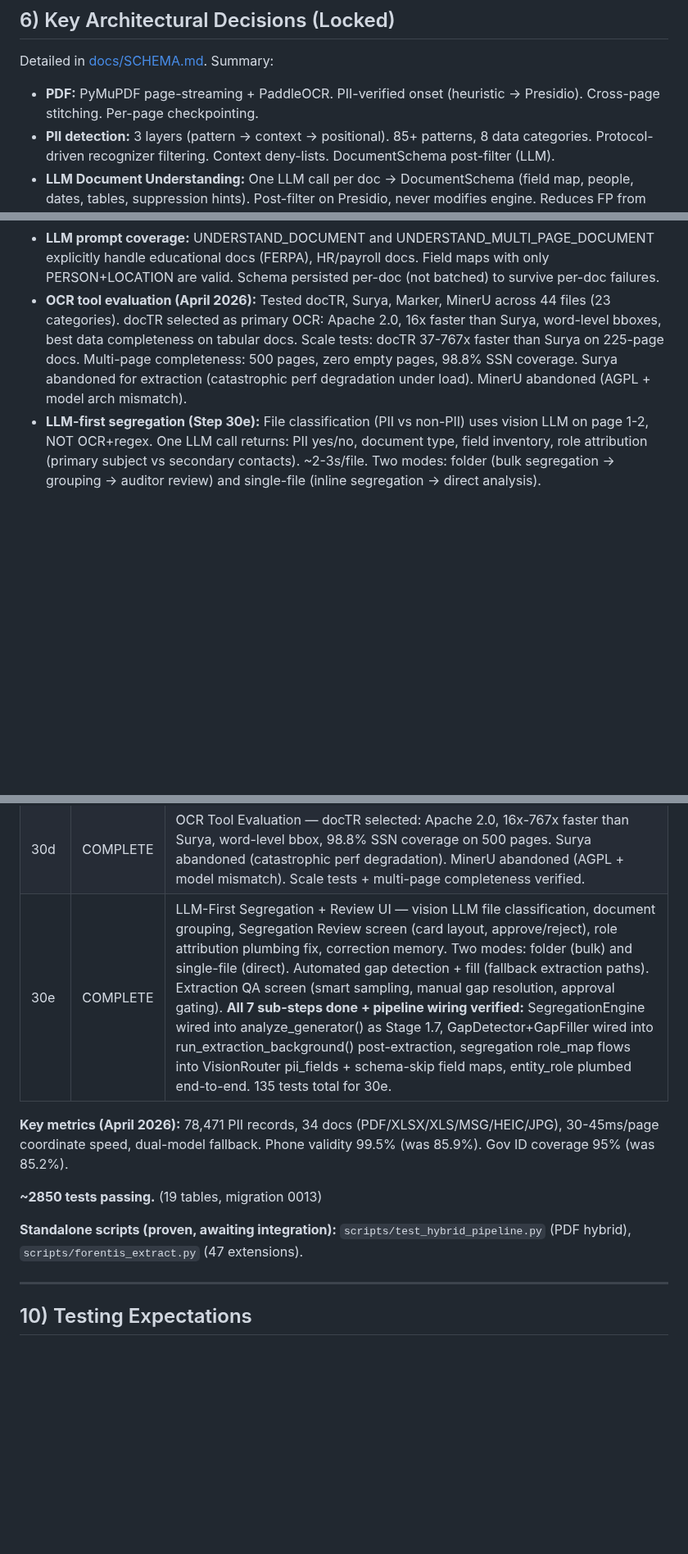
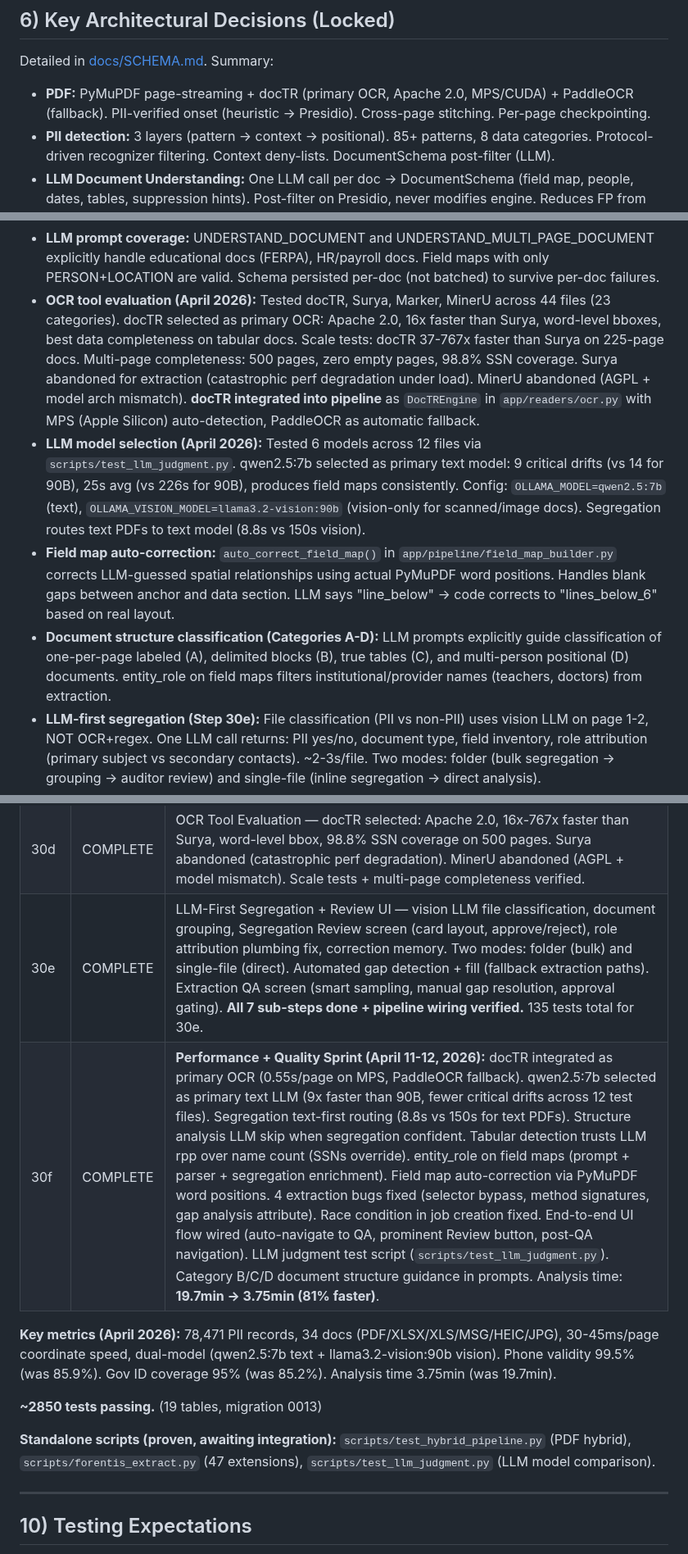
Before and after one commit to illiyaz/docdoc, a Markdown page: CLAUDE.md, 3 parts joined by grey strips. Shown at 82% size. GitHub-like rendering; blank space fills up the shorter version.

```diff
--- a/CLAUDE.md
+++ b/CLAUDE.md
@@ -123,7 +123,7 @@ Canonical DB schema (19 tables) defined by `app/db/models.py` + `alembic/version
 
 Detailed in [docs/SCHEMA.md](docs/SCHEMA.md). Summary:
 
-- **PDF:** PyMuPDF page-streaming + PaddleOCR. PII-verified onset (heuristic → Presidio). Cross-page stitching. Per-page checkpointing.
+- **PDF:** PyMuPDF page-streaming + docTR (primary OCR, Apache 2.0, MPS/CUDA) + PaddleOCR (fallback). PII-verified onset (heuristic → Presidio). Cross-page stitching. Per-page checkpointing.
 - **PII detection:** 3 layers (pattern → context → positional). 85+ patterns, 8 data categories. Protocol-driven recognizer filtering. Context deny-lists. DocumentSchema post-filter (LLM).
 - **LLM Document Understanding:** One LLM call per doc → DocumentSchema (field map, people, dates, tables, suppression hints). Post-filter on Presidio, never modifies engine. Reduces FP from ~85% to ~10-15%.
 - **Structure Analysis:** Heuristic-first (9 doc types, 13 sections, 5 roles). LLM additive. Cross-role merge prevention.
@@ -140,7 +140,10 @@ Detailed in [docs/SCHEMA.md](docs/SCHEMA.md). Summary:
 - **Performance guards (Step 24e):** Onset-aware field map validation, deferred gap-fill (50-call budget), LLM batch cap (100, learn-then-extract hybrid), VisionRouter no-model guard.
 - **Intelligence tab (Step 30a):** Read-only diagnostic view after analysis — LLM understanding, routing decisions, field maps, entity analysis, sample extractions. Test-extract (Tier 1): extract N pages from onset without persisting. Correction memory: user corrections stored in metadata_json + JSONL for future few-shot prompt injection.
 - **LLM prompt coverage:** UNDERSTAND_DOCUMENT and UNDERSTAND_MULTI_PAGE_DOCUMENT explicitly handle educational docs (FERPA), HR/payroll docs. Field maps with only PERSON+LOCATION are valid. Schema persisted per-doc (not batched) to survive per-doc failures.
-- **OCR tool evaluation (April 2026):** Tested docTR, Surya, Marker, MinerU across 44 files (23 categories). docTR selected as primary OCR: Apache 2.0, 16x faster than Surya, word-level bboxes, best data completeness on tabular docs. Scale tests: docTR 37-767x faster than Surya on 225-page docs. Multi-page completeness: 500 pages, zero empty pages, 98.8% SSN coverage. Surya abandoned for extraction (catastrophic perf degradation under load). MinerU abandoned (AGPL + model arch mismatch).
+- **OCR tool evaluation (April 2026):** Tested docTR, Surya, Marker, MinerU across 44 files (23 categories). docTR selected as primary OCR: Apache 2.0, 16x faster than Surya, word-level bboxes, best data completeness on tabular docs. Scale tests: docTR 37-767x faster than Surya on 225-page docs. Multi-page completeness: 500 pages, zero empty pages, 98.8% SSN coverage. Surya abandoned for extraction (catastrophic perf degradation under load). MinerU abandoned (AGPL + model arch mismatch). **docTR integrated into pipeline** as `DocTREngine` in `app/readers/ocr.py` with MPS (Apple Silicon) auto-detection, PaddleOCR as automatic fallback.
+- **LLM model selection (April 2026):** Tested 6 models across 12 files via `scripts/test_llm_judgment.py`. qwen2.5:7b selected as primary text model: 9 critical drifts (vs 14 for 90B), 25s avg (vs 226s for 90B), produces field maps consistently. Config: `OLLAMA_MODEL=qwen2.5:7b` (text), `OLLAMA_VISION_MODEL=llama3.2-vision:90b` (vision-only for scanned/image docs). Segregation routes text PDFs to text model (8.8s vs 150s vision).
+- **Field map auto-correction:** `auto_correct_field_map()` in `app/pipeline/field_map_builder.py` corrects LLM-guessed spatial relationships using actual PyMuPDF word positions. Handles blank gaps between anchor and data section. LLM says "line_below" → code corrects to "lines_below_6" based on real layout.
+- **Document structure classification (Categories A-D):** LLM prompts explicitly guide classification of one-per-page labeled (A), delimited blocks (B), true tables (C), and multi-person positional (D) documents. entity_role on field maps filters institutional/provider names (teachers, doctors) from extraction.
 - **LLM-first segregation (Step 30e):** File classification (PII vs non-PII) uses vision LLM on page 1-2, NOT OCR+regex. One LLM call returns: PII yes/no, document type, field inventory, role attribution (primary subject vs secondary contacts). ~2-3s/file. Two modes: folder (bulk segregation → grouping → auditor review) and single-file (inline segregation → direct analysis).
 - **Segregation Review UI (Step 30e):** New screen between ingestion and analysis. Card layout per document group: type badge, file count, field inventory chips, thumbnail previews, approve/reject per group or bulk. Non-PII group shown separately with "Rescue" action. Corrections feed into JSONL for future few-shot prompt injection.
 - **LLM judge (Phase 8):** When multiple OCR engines available, LLM compares outputs per page and selects best result. Integrated into first-look LLM call. Activates only when quality is uncertain. Deferred — docTR alone achieves 98.8% coverage.
@@ -210,13 +213,14 @@ Phase 1 (Deterministic Core), Phase 2 (Normalization + RRA), Phase 3 (Protocols
 | 30b | COMPLETE | Extraction Quality — phone validation across all 5 paths, DL regex tightened, name quality gate relaxed, schema persistence per-doc |
 | 30c | COMPLETE | LLM Prompt Coverage — school/HR/educational docs recognized (FERPA), PERSON+LOCATION-only field maps valid |
 | 30d | COMPLETE | OCR Tool Evaluation — docTR selected: Apache 2.0, 16x-767x faster than Surya, word-level bbox, 98.8% SSN coverage on 500 pages. Surya abandoned (catastrophic perf degradation). MinerU abandoned (AGPL + model mismatch). Scale tests + multi-page completeness verified. |
-| 30e | COMPLETE | LLM-First Segregation + Review UI — vision LLM file classification, document grouping, Segregation Review screen (card layout, approve/reject), role attribution plumbing fix, correction memory. Two modes: folder (bulk) and single-file (direct). Automated gap detection + fill (fallback extraction paths). Extraction QA screen (smart sampling, manual gap resolution, approval gating). **All 7 sub-steps done + pipeline wiring verified:** SegregationEngine wired into analyze_generator() as Stage 1.7, GapDetector+GapFiller wired into run_extraction_background() post-extraction, segregation role_map flows into VisionRouter pii_fields + schema-skip field maps, entity_role plumbed end-to-end. 135 tests total for 30e. |
+| 30e | COMPLETE | LLM-First Segregation + Review UI — vision LLM file classification, document grouping, Segregation Review screen (card layout, approve/reject), role attribution plumbing fix, correction memory. Two modes: folder (bulk) and single-file (direct). Automated gap detection + fill (fallback extraction paths). Extraction QA screen (smart sampling, manual gap resolution, approval gating). **All 7 sub-steps done + pipeline wiring verified.** 135 tests total for 30e. |
+| 30f | COMPLETE | **Performance + Quality Sprint (April 11-12, 2026):** docTR integrated as primary OCR (0.55s/page on MPS, PaddleOCR fallback). qwen2.5:7b selected as primary text LLM (9x faster than 90B, fewer critical drifts across 12 test files). Segregation text-first routing (8.8s vs 150s for text PDFs). Structure analysis LLM skip when segregation confident. Tabular detection trusts LLM rpp over name count (SSNs override). entity_role on field maps (prompt + parser + segregation enrichment). Field map auto-correction via PyMuPDF word positions. 4 extraction bugs fixed (selector bypass, method signatures, gap analysis attribute). Race condition in job creation fixed. End-to-end UI flow wired (auto-navigate to QA, prominent Review button, post-QA navigation). LLM judgment test script (`scripts/test_llm_judgment.py`). Category B/C/D document structure guidance in prompts. Analysis time: **19.7min → 3.75min (81% faster)**. |
 
-**Key metrics (April 2026):** 78,471 PII records, 34 docs (PDF/XLSX/XLS/MSG/HEIC/JPG), 30-45ms/page coordinate speed, dual-model fallback. Phone validity 99.5% (was 85.9%). Gov ID coverage 95% (was 85.2%).
+**Key metrics (April 2026):** 78,471 PII records, 34 docs (PDF/XLSX/XLS/MSG/HEIC/JPG), 30-45ms/page coordinate speed, dual-model (qwen2.5:7b text + llama3.2-vision:90b vision). Phone validity 99.5% (was 85.9%). Gov ID coverage 95% (was 85.2%). Analysis time 3.75min (was 19.7min).
 
 **~2850 tests passing.** (19 tables, migration 0013)
 
-**Standalone scripts (proven, awaiting integration):** `scripts/test_hybrid_pipeline.py` (PDF hybrid), `scripts/forentis_extract.py` (47 extensions).
+**Standalone scripts (proven, awaiting integration):** `scripts/test_hybrid_pipeline.py` (PDF hybrid), `scripts/forentis_extract.py` (47 extensions), `scripts/test_llm_judgment.py` (LLM model comparison).
 
 ---
 
```
Also changed, not shown: docs/PLAN.md (+4 -3 lines), docs/PLAN_COMPLETED.md (+7 -1 lines).
